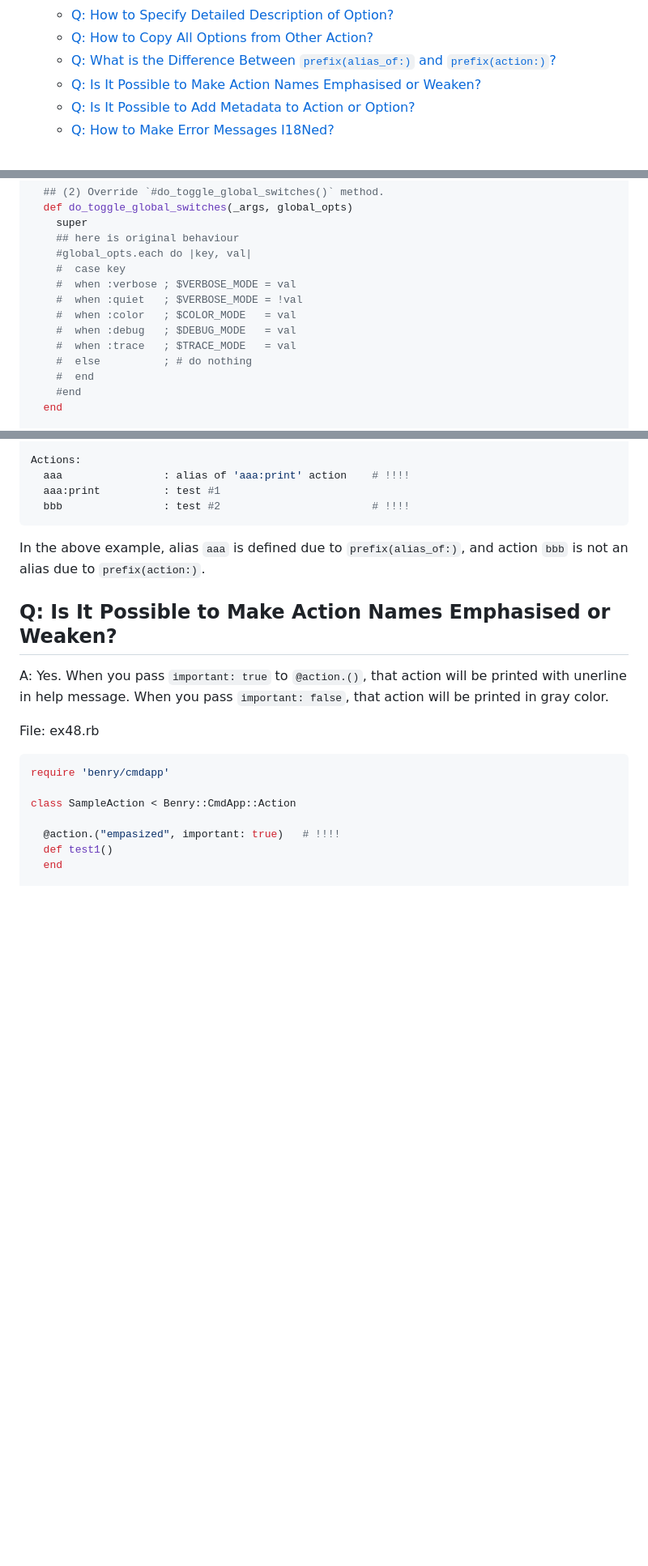
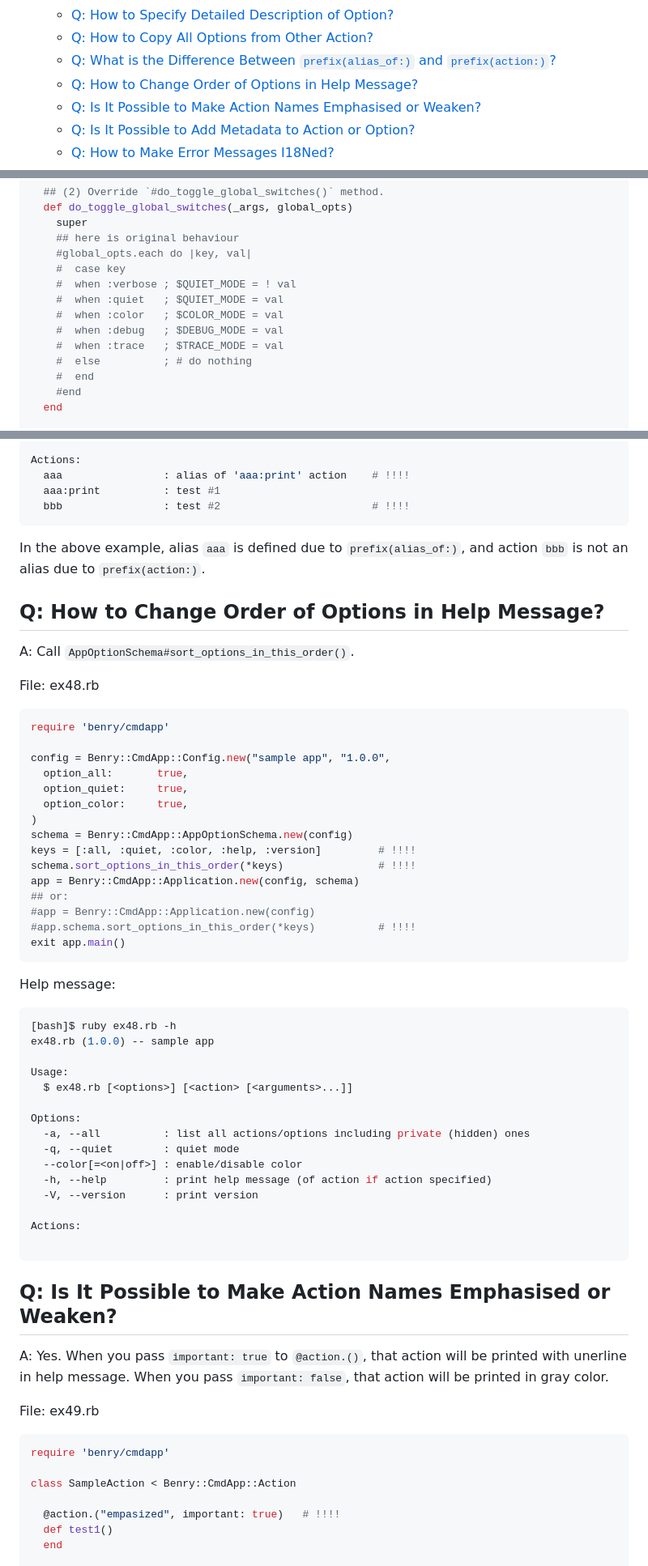
Before and after one commit to kwatch/benry-ruby, a Markdown page: benry-cmdapp/README.md, 3 parts joined by grey strips. Shown: that part at 81% size. Drawn GitHub-style; blank space fills up the shorter version.

Commit message:
[ruby] cmdapp: update 'README.md'

````diff
--- a/benry-cmdapp/README.md
+++ b/benry-cmdapp/README.md
@@ -59,6 +59,7 @@ Table of Contents
   * <a href="#q-how-to-specify-detailed-description-of-option">Q: How to Specify Detailed Description of Option?</a>
   * <a href="#q-how-to-copy-all-options-from-other-action">Q: How to Copy All Options from Other Action?</a>
   * <a href="#q-what-is-the-difference-between-prefixalias_of-and-prefixaction">Q: What is the Difference Between `prefix(alias_of:)` and `prefix(action:)`?</a>
+  * <a href="#q-how-to-change-order-of-options-in-help-message">Q: How to Change Order of Options in Help Message?</a>
   * <a href="#q-is-it-possible-to-make-action-names-emphasised-or-weaken">Q: Is It Possible to Make Action Names Emphasised or Weaken?</a>
   * <a href="#q-is-it-possible-to-add-metadata-to-action-or-option">Q: Is It Possible to Add Metadata to Action or Option?</a>
   * <a href="#q-how-to-make-error-messages-i18ned">Q: How to Make Error Messages I18Ned?</a>
@@ -1498,11 +1499,11 @@ class MyApplication < Benry::CmdApp::Application
     ## here is original behaviour
     #global_opts.each do |key, val|
     #  case key
-    #  when :verbose ; $VERBOSE_MODE = val
-    #  when :quiet   ; $VERBOSE_MODE = !val
-    #  when :color   ; $COLOR_MODE   = val
-    #  when :debug   ; $DEBUG_MODE   = val
-    #  when :trace   ; $TRACE_MODE   = val
+    #  when :verbose ; $QUIET_MODE = ! val
+    #  when :quiet   ; $QUIET_MODE = val
+    #  when :color   ; $COLOR_MODE = val
+    #  when :debug   ; $DEBUG_MODE = val
+    #  when :trace   ; $TRACE_MODE = val
     #  else          ; # do nothing
     #  end
     #end
@@ -2301,12 +2302,58 @@ In the above example, alias `aaa` is defined due to `prefix(alias_of:)`,
 and action `bbb` is not an alias due to `prefix(action:)`.
 
 
+Q: How to Change Order of Options in Help Message?
+--------------------------------------------------
+
+A: Call `AppOptionSchema#sort_options_in_this_order()`.
+
+File: ex48.rb
+
+```ruby
+require 'benry/cmdapp'
+
+config = Benry::CmdApp::Config.new("sample app", "1.0.0",
+  option_all:       true,
+  option_quiet:     true,
+  option_color:     true,
+)
+schema = Benry::CmdApp::AppOptionSchema.new(config)
+keys = [:all, :quiet, :color, :help, :version]         # !!!!
+schema.sort_options_in_this_order(*keys)               # !!!!
+app = Benry::CmdApp::Application.new(config, schema)
+## or:
+#app = Benry::CmdApp::Application.new(config)
+#app.schema.sort_options_in_this_order(*keys)          # !!!!
+exit app.main()
+```
+
+Help message:
+
+```console
+[bash]$ ruby ex48.rb -h
+ex48.rb (1.0.0) -- sample app
+
+Usage:
+  $ ex48.rb [<options>] [<action> [<arguments>...]]
+
+Options:
+  -a, --all          : list all actions/options including private (hidden) ones
+  -q, --quiet        : quiet mode
+  --color[=<on|off>] : enable/disable color
+  -h, --help         : print help message (of action if action specified)
+  -V, --version      : print version
+
+Actions:
+
+```
+
+
 Q: Is It Possible to Make Action Names Emphasised or Weaken?
 ------------------------------------------------------------
 
 A: Yes. When you pass `important: true` to `@action.()`, that action will be printed with unerline in help message. When you pass `important: false`, that action will be printed in gray color.
 
-File: ex48.rb
+File: ex49.rb
 
 ```ruby
 require 'benry/cmdapp'
````
Also changed, not shown: other parts of benry-cmdapp/README.md (+9 -9 lines).
